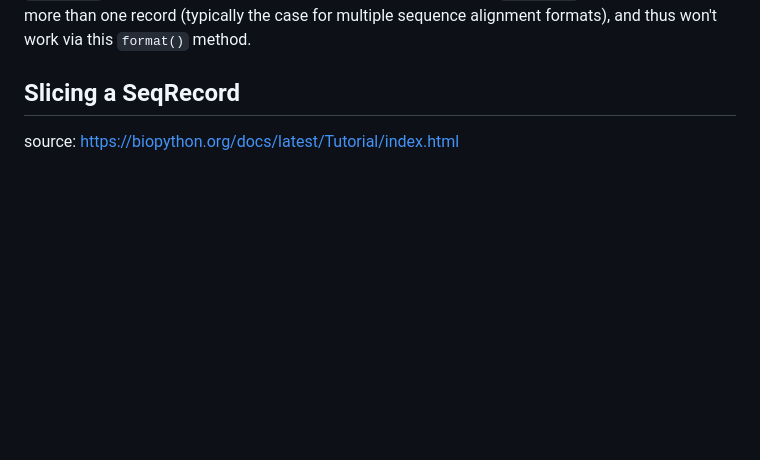
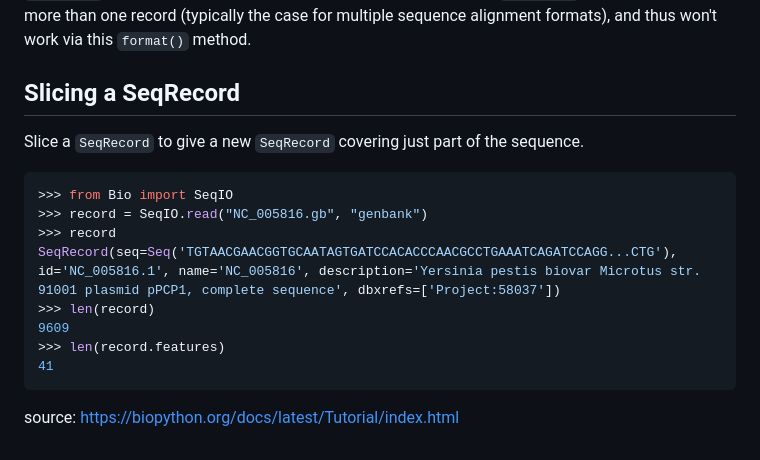
Before and after one commit to putriimnida/bioinfo-journal, a Markdown page: python/biopython.md, the part around the change. Drawn GitHub-style; blank space fills up the shorter version.

Commit message:
Slicing a SeqRecord

````diff
--- a/python/biopython.md
+++ b/python/biopython.md
@@ -952,5 +952,17 @@ This `format` method takes a single mandatory argument, a lower case string whic
 
 
 ## Slicing a SeqRecord
+Slice a `SeqRecord` to give a new `SeqRecord` covering just part of the sequence.
+```python
+>>> from Bio import SeqIO
+>>> record = SeqIO.read("NC_005816.gb", "genbank")
+>>> record
+SeqRecord(seq=Seq('TGTAACGAACGGTGCAATAGTGATCCACACCCAACGCCTGAAATCAGATCCAGG...CTG'), id='NC_005816.1', name='NC_005816', description='Yersinia pestis biovar Microtus str. 91001 plasmid pPCP1, complete sequence', dbxrefs=['Project:58037'])
+>>> len(record)
+9609
+>>> len(record.features)
+41
+```
+
 
 source: https://biopython.org/docs/latest/Tutorial/index.html
````
